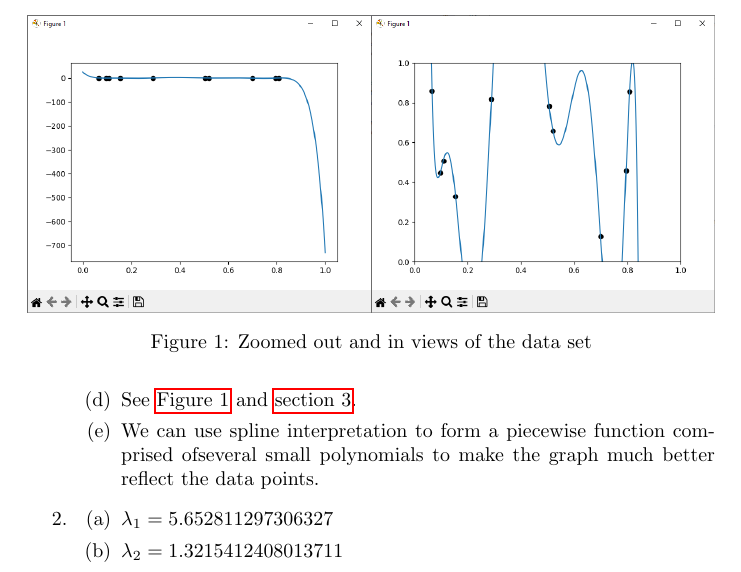
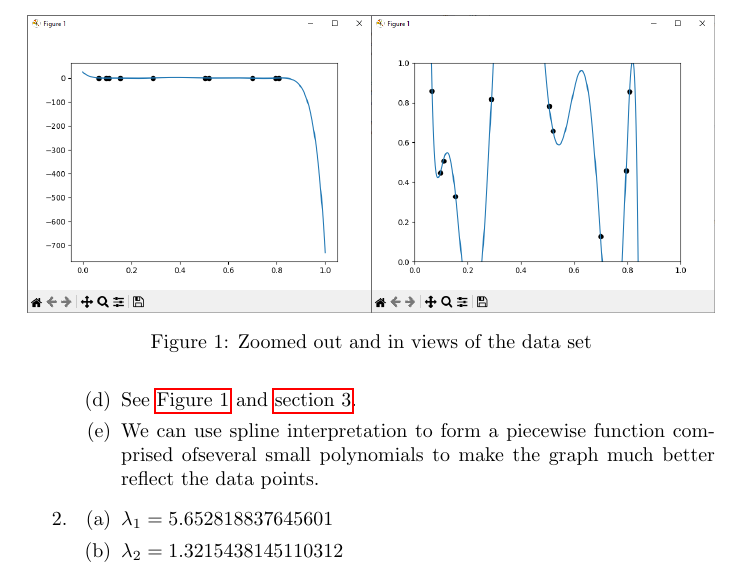
Before and after one commit to camnwalter/m427j-coding-project, a LaTeX document (project.tex): part of page 1 of 2, cut so that both start at the same text. Compiled offline with pdfLaTeX.

Commit message:
update the eigenvalues

```diff
--- a/project.tex
+++ b/project.tex
@@ -47,10 +47,10 @@
 
       \item \begin{enumerate}
                   \item \begin{math}
-                              \lambda_1=5.652811297306327
+                              \lambda_1=5.652818837645601
                         \end{math}
                   \item \begin{math}
-                              \lambda_2=1.3215412408013711
+                              \lambda_2=1.3215438145110312
                         \end{math}
             \end{enumerate}
 \end{enumerate}
```
Also changed, not shown: project.pdf.
